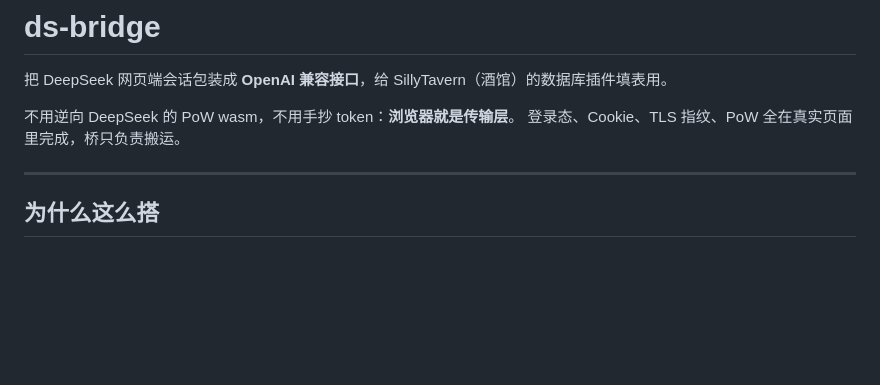
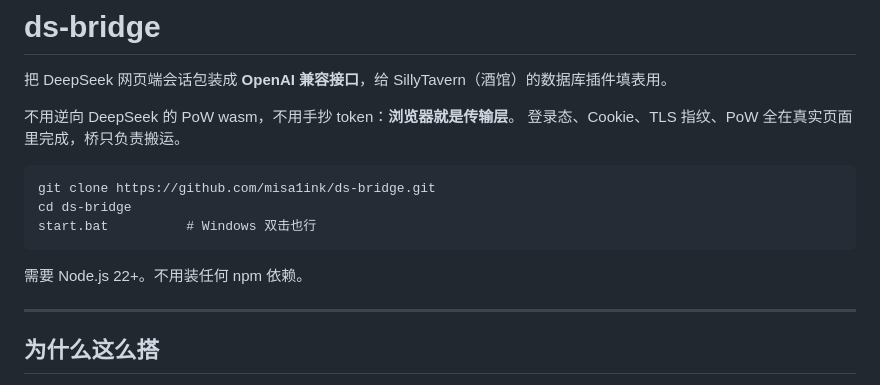
Before and after one commit to misa1ink/ds-bridge, a Markdown page: README.md, the part around the change. Drawn GitHub-style; blank space fills up the shorter version.

Commit message:
docs: add clone-and-run instructions to the top of the README

````diff
--- a/README.md
+++ b/README.md
@@ -4,6 +4,14 @@
 
 不用逆向 DeepSeek 的 PoW wasm，不用手抄 token：**浏览器就是传输层**。
 登录态、Cookie、TLS 指纹、PoW 全在真实页面里完成，桥只负责搬运。
+
+```
+git clone https://github.com/misa1ink/ds-bridge.git
+cd ds-bridge
+start.bat          # Windows 双击也行
+```
+
+需要 Node.js 22+。不用装任何 npm 依赖。
 
 ---
 
````
